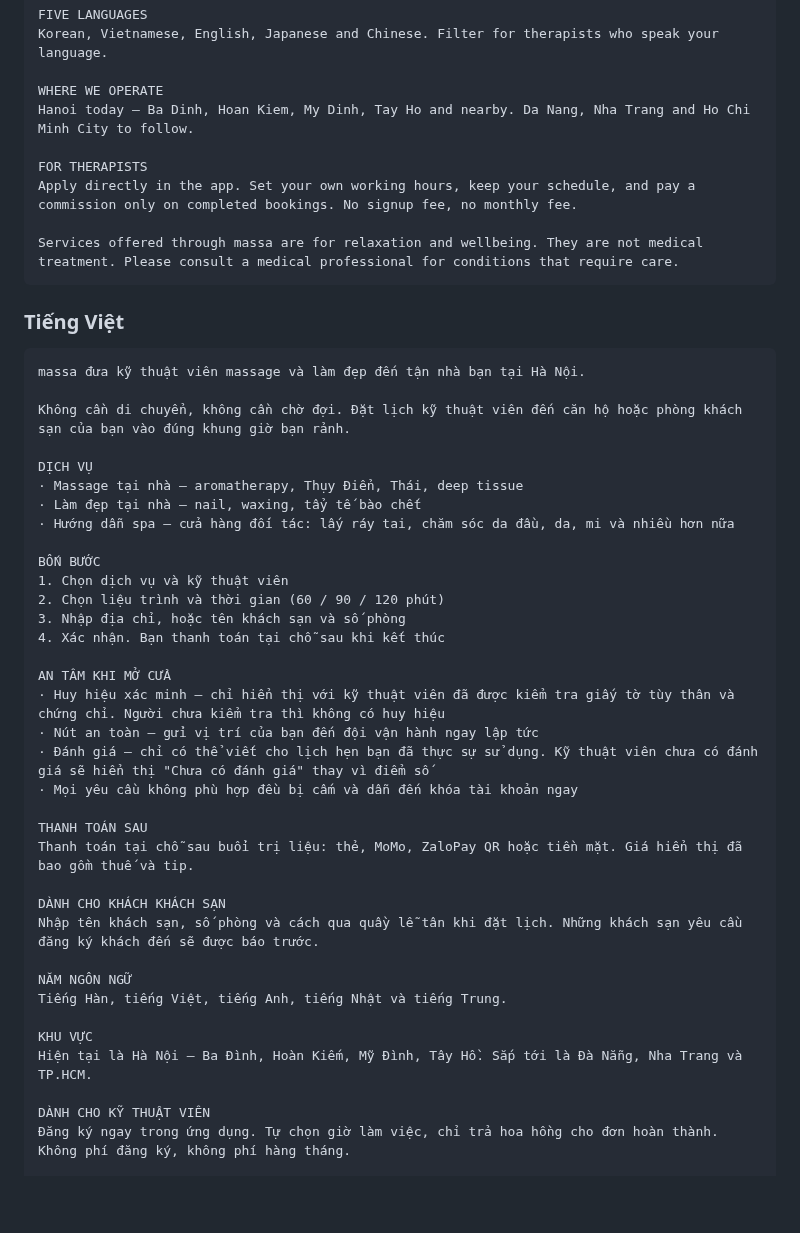
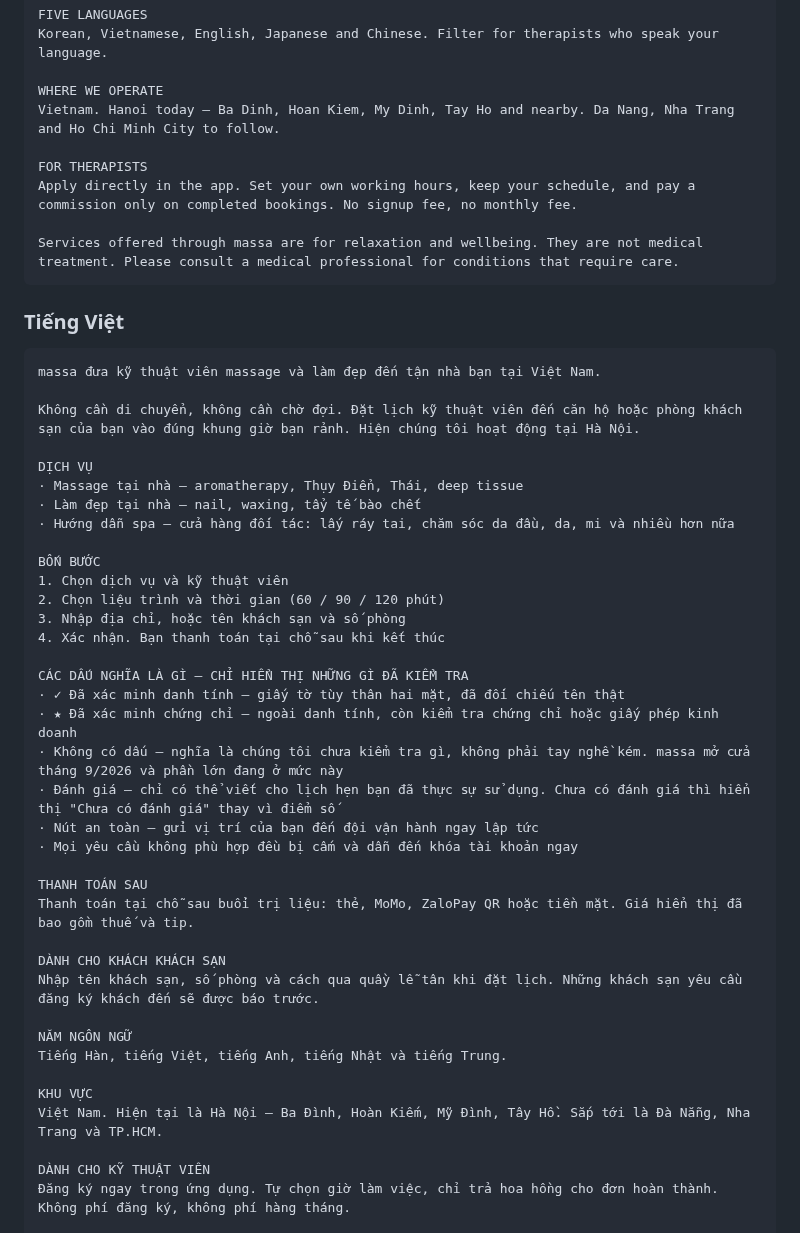
Before and after one commit to karmadc070-droid/massa, a Markdown page: 스토어등록_정보.md, the part around one of its changes. Drawn GitHub-style; blank space fills up the shorter version.

````diff
--- a/스토어등록_정보.md
+++ b/스토어등록_정보.md
@@ -131,7 +135,7 @@ FIVE LANGUAGES
 Korean, Vietnamese, English, Japanese and Chinese. Filter for therapists who speak your language.
 
 WHERE WE OPERATE
-Hanoi today — Ba Dinh, Hoan Kiem, My Dinh, Tay Ho and nearby. Da Nang, Nha Trang and Ho Chi Minh City to follow.
+Vietnam. Hanoi today — Ba Dinh, Hoan Kiem, My Dinh, Tay Ho and nearby. Da Nang, Nha Trang and Ho Chi Minh City to follow.
 
 FOR THERAPISTS
 Apply directly in the app. Set your own working hours, keep your schedule, and pay a commission only on completed bookings. No signup fee, no monthly fee.
@@ -142,9 +146,9 @@ Services offered through massa are for relaxation and wellbeing. They are not me
 ### Tiếng Việt
 
 ```
-massa đưa kỹ thuật viên massage và làm đẹp đến tận nhà bạn tại Hà Nội.
+massa đưa kỹ thuật viên massage và làm đẹp đến tận nhà bạn tại Việt Nam.
 
-Không cần di chuyển, không cần chờ đợi. Đặt lịch kỹ thuật viên đến căn hộ hoặc phòng khách sạn của bạn vào đúng khung giờ bạn rảnh.
+Không cần di chuyển, không cần chờ đợi. Đặt lịch kỹ thuật viên đến căn hộ hoặc phòng khách sạn của bạn vào đúng khung giờ bạn rảnh. Hiện chúng tôi hoạt động tại Hà Nội.
 
 DỊCH VỤ
 · Massage tại nhà — aromatherapy, Thụy Điển, Thái, deep tissue
@@ -157,10 +161,12 @@ BỐN BƯỚC
 3. Nhập địa chỉ, hoặc tên khách sạn và số phòng
 4. Xác nhận. Bạn thanh toán tại chỗ sau khi kết thúc
 
-AN TÂM KHI MỞ CỬA
-· Huy hiệu xác minh — chỉ hiển thị với kỹ thuật viên đã được kiểm tra giấy tờ tùy thân và chứng chỉ. Người chưa kiểm tra thì không có huy hiệu
+CÁC DẤU NGHĨA LÀ GÌ — CHỈ HIỂN THỊ NHỮNG GÌ ĐÃ KIỂM TRA
+· ✓ Đã xác minh danh tính — giấy tờ tùy thân hai mặt, đã đối chiếu tên thật
+· ★ Đã xác minh chứng chỉ — ngoài danh tính, còn kiểm tra chứng chỉ hoặc giấy phép kinh doanh
+· Không có dấu — nghĩa là chúng tôi chưa kiểm tra gì, không phải tay nghề kém. massa mở cửa tháng 9/2026 và phần lớn đang ở mức này
+· Đánh giá — chỉ có thể viết cho lịch hẹn bạn đã thực sự sử dụng. Chưa có đánh giá thì hiển thị "Chưa có đánh giá" thay vì điểm số
 · Nút an toàn — gửi vị trí của bạn đến đội vận hành ngay lập tức
-· Đánh giá — chỉ có thể viết cho lịch hẹn bạn đã thực sự sử dụng. Kỹ thuật viên chưa có đánh giá sẽ hiển thị "Chưa có đánh giá" thay vì điểm số
 · Mọi yêu cầu không phù hợp đều bị cấm và dẫn đến khóa tài khoản ngay
 
 THANH TOÁN SAU
@@ -173,7 +179,7 @@ NĂM NGÔN NGỮ
 Tiếng Hàn, tiếng Việt, tiếng Anh, tiếng Nhật và tiếng Trung.
 
 KHU VỰC
-Hiện tại là Hà Nội — Ba Đình, Hoàn Kiếm, Mỹ Đình, Tây Hồ. Sắp tới là Đà Nẵng, Nha Trang và TP.HCM.
+Việt Nam. Hiện tại là Hà Nội — Ba Đình, Hoàn Kiếm, Mỹ Đình, Tây Hồ. Sắp tới là Đà Nẵng, Nha Trang và TP.HCM.
 
 DÀNH CHO KỸ THUẬT VIÊN
 Đăng ký ngay trong ứng dụng. Tự chọn giờ làm việc, chỉ trả hoa hồng cho đơn hoàn thành. Không phí đăng ký, không phí hàng tháng.
````
Also changed, not shown: other parts of 스토어등록_정보.md (+15 -11 lines).
